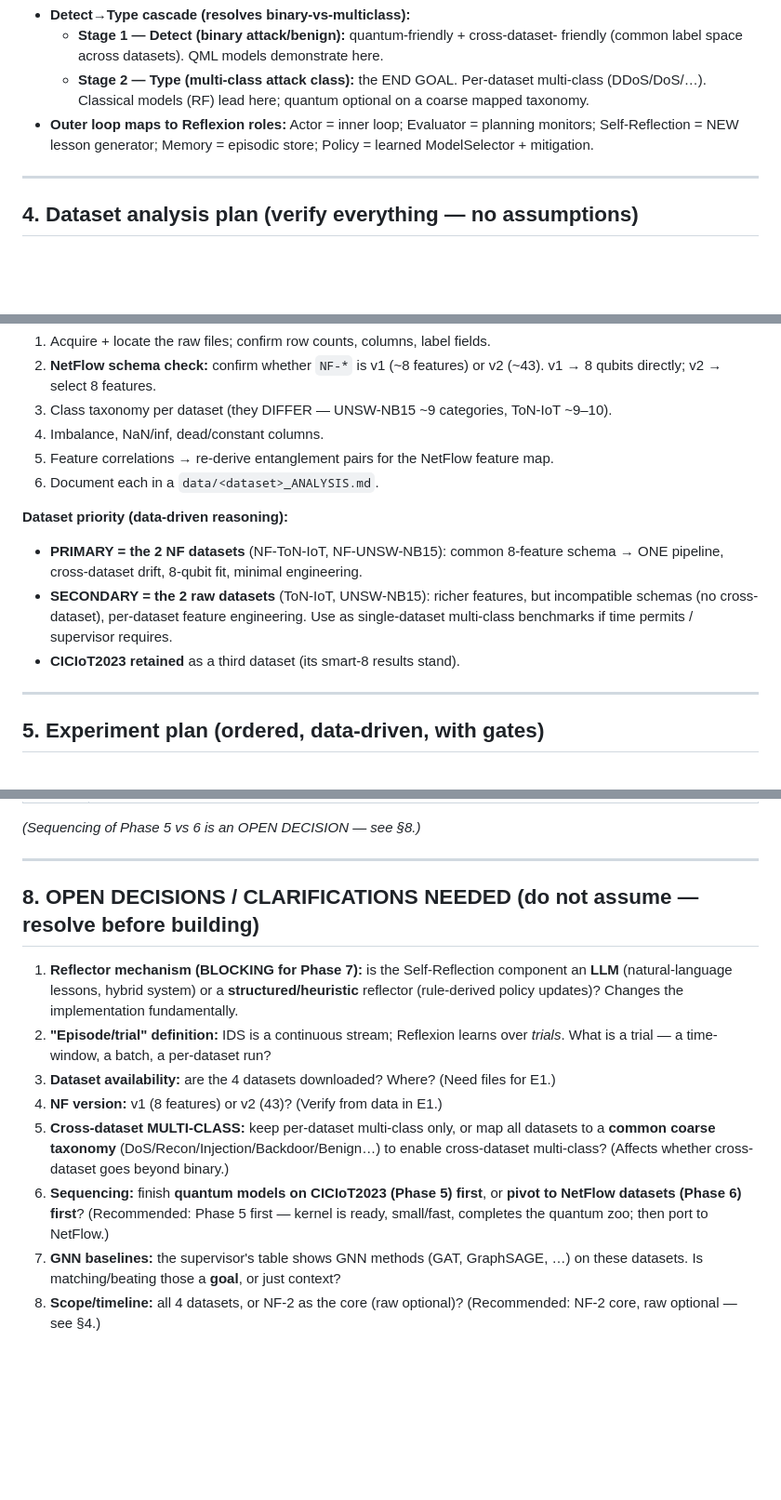
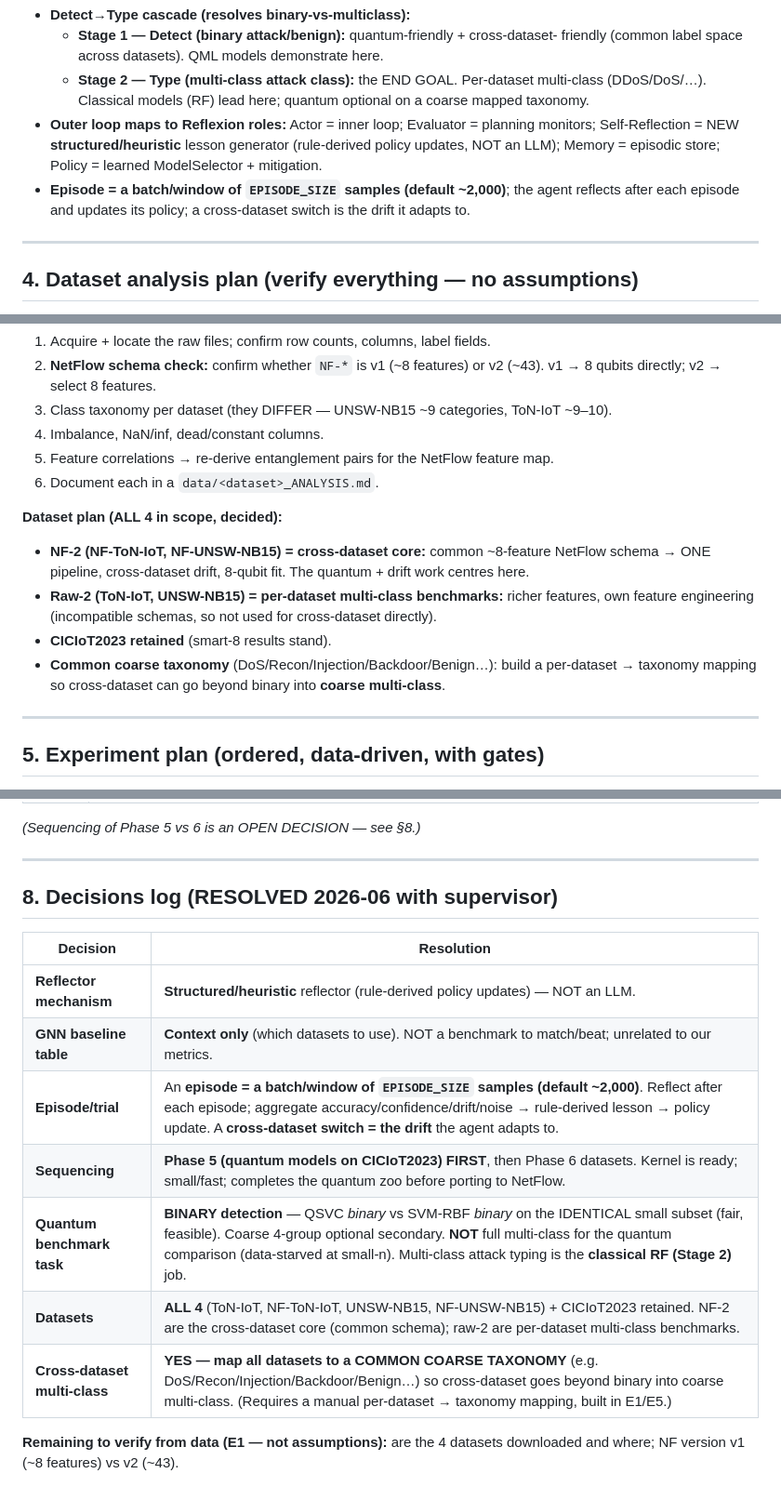
Before and after one commit to madhavseth512/Q-Armor, a Markdown page: docs/ROADMAP.md, 3 parts joined by grey strips. Shown at 93% size. Rendered like a GitHub page; blank space fills up the shorter version.

Commit message:
docs(roadmap): resolve open decisions with supervisor
- Reflector: structured/heuristic (rule-derived policy updates), not LLM.
- GNN table = context only (which datasets), not a benchmark.
- Episode = batch/window of ~2000 samples; reflect per episode; cross-dataset switch = drift.
- Sequencing: Phase 5 (quantum models on CICIoT) first, then datasets.
- Quantum benchmark = BINARY (QSVC vs SVM-RBF, identical small subset); multi-class typing = classical RF Stage 2.
- All 4 datasets in scope (NF-2 cross-dataset core, raw-2 per-dataset multi-class benchmarks) + CICIoT2023.
- Cross-dataset multi-class via a common coarse taxonomy.

```diff
--- a/docs/ROADMAP.md
+++ b/docs/ROADMAP.md
@@ -88,8 +88,12 @@
     multi-class (DDoS/DoS/…). Classical models (RF) lead here; quantum optional on a
     coarse mapped taxonomy.
 - **Outer loop maps to Reflexion roles:** Actor = inner loop; Evaluator = planning
-  monitors; Self-Reflection = NEW lesson generator; Memory = episodic store; Policy =
-  learned ModelSelector + mitigation.
+  monitors; Self-Reflection = NEW **structured/heuristic** lesson generator (rule-derived
+  policy updates, NOT an LLM); Memory = episodic store; Policy = learned ModelSelector +
+  mitigation.
+- **Episode = a batch/window of `EPISODE_SIZE` samples (default ~2,000)**; the agent
+  reflects after each episode and updates its policy; a cross-dataset switch is the drift
+  it adapts to.
 
 ---
 
@@ -104,13 +108,15 @@ For **each** dataset, replicate the CICIoT2023 rigor (`experiments/eda_verificat
 5. Feature correlations → re-derive entanglement pairs for the NetFlow feature map.
 6. Document each in a `data/<dataset>_ANALYSIS.md`.
 
-**Dataset priority (data-driven reasoning):**
-- **PRIMARY = the 2 NF datasets** (NF-ToN-IoT, NF-UNSW-NB15): common 8-feature schema
-  → ONE pipeline, cross-dataset drift, 8-qubit fit, minimal engineering.
-- **SECONDARY = the 2 raw datasets** (ToN-IoT, UNSW-NB15): richer features, but
-  incompatible schemas (no cross-dataset), per-dataset feature engineering. Use as
-  single-dataset multi-class benchmarks if time permits / supervisor requires.
-- **CICIoT2023 retained** as a third dataset (its smart-8 results stand).
+**Dataset plan (ALL 4 in scope, decided):**
+- **NF-2 (NF-ToN-IoT, NF-UNSW-NB15) = cross-dataset core:** common ~8-feature NetFlow
+  schema → ONE pipeline, cross-dataset drift, 8-qubit fit. The quantum + drift work
+  centres here.
+- **Raw-2 (ToN-IoT, UNSW-NB15) = per-dataset multi-class benchmarks:** richer features,
+  own feature engineering (incompatible schemas, so not used for cross-dataset directly).
+- **CICIoT2023 retained** (smart-8 results stand).
+- **Common coarse taxonomy** (DoS/Recon/Injection/Backdoor/Benign…): build a per-dataset
+  → taxonomy mapping so cross-dataset can go beyond binary into **coarse multi-class**.
 
 ---
 
@@ -166,22 +172,17 @@ For **each** dataset, replicate the CICIoT2023 rigor (`experiments/eda_verificat
 
 ---
 
-## 8. OPEN DECISIONS / CLARIFICATIONS NEEDED (do not assume — resolve before building)
+## 8. Decisions log (RESOLVED 2026-06 with supervisor)
 
-1. **Reflector mechanism (BLOCKING for Phase 7):** is the Self-Reflection component an
-   **LLM** (natural-language lessons, hybrid system) or a **structured/heuristic**
-   reflector (rule-derived policy updates)? Changes the implementation fundamentally.
-2. **"Episode/trial" definition:** IDS is a continuous stream; Reflexion learns over
-   *trials*. What is a trial — a time-window, a batch, a per-dataset run?
-3. **Dataset availability:** are the 4 datasets downloaded? Where? (Need files for E1.)
-4. **NF version:** v1 (8 features) or v2 (43)? (Verify from data in E1.)
-5. **Cross-dataset MULTI-CLASS:** keep per-dataset multi-class only, or map all datasets
-   to a **common coarse taxonomy** (DoS/Recon/Injection/Backdoor/Benign…) to enable
-   cross-dataset multi-class? (Affects whether cross-dataset goes beyond binary.)
-6. **Sequencing:** finish **quantum models on CICIoT2023 (Phase 5) first**, or **pivot to
-   NetFlow datasets (Phase 6) first**? (Recommended: Phase 5 first — kernel is ready,
-   small/fast, completes the quantum zoo; then port to NetFlow.)
-7. **GNN baselines:** the supervisor's table shows GNN methods (GAT, GraphSAGE, …) on
-   these datasets. Is matching/beating those a **goal**, or just context?
-8. **Scope/timeline:** all 4 datasets, or NF-2 as the core (raw optional)? (Recommended:
-   NF-2 core, raw optional — see §4.)
+| Decision | Resolution |
+|---|---|
+| **Reflector mechanism** | **Structured/heuristic** reflector (rule-derived policy updates) — NOT an LLM. |
+| **GNN baseline table** | **Context only** (which datasets to use). NOT a benchmark to match/beat; unrelated to our metrics. |
+| **Episode/trial** | An **episode = a batch/window of `EPISODE_SIZE` samples (default ~2,000)**. Reflect after each episode; aggregate accuracy/confidence/drift/noise → rule-derived lesson → policy update. A **cross-dataset switch = the drift** the agent adapts to. |
+| **Sequencing** | **Phase 5 (quantum models on CICIoT2023) FIRST**, then Phase 6 datasets. Kernel is ready; small/fast; completes the quantum zoo before porting to NetFlow. |
+| **Quantum benchmark task** | **BINARY detection** — QSVC *binary* vs SVM-RBF *binary* on the IDENTICAL small subset (fair, feasible). Coarse 4-group optional secondary. **NOT** full multi-class for the quantum comparison (data-starved at small-n). Multi-class attack typing is the **classical RF (Stage 2)** job. |
+| **Datasets** | **ALL 4** (ToN-IoT, NF-ToN-IoT, UNSW-NB15, NF-UNSW-NB15) + CICIoT2023 retained. NF-2 are the cross-dataset core (common schema); raw-2 are per-dataset multi-class benchmarks. |
+| **Cross-dataset multi-class** | **YES — map all datasets to a COMMON COARSE TAXONOMY** (e.g. DoS/Recon/Injection/Backdoor/Benign…) so cross-dataset goes beyond binary into coarse multi-class. (Requires a manual per-dataset → taxonomy mapping, built in E1/E5.) |
+
+**Remaining to verify from data (E1 — not assumptions):** are the 4 datasets downloaded
+and where; NF version v1 (~8 features) vs v2 (~43).
```
